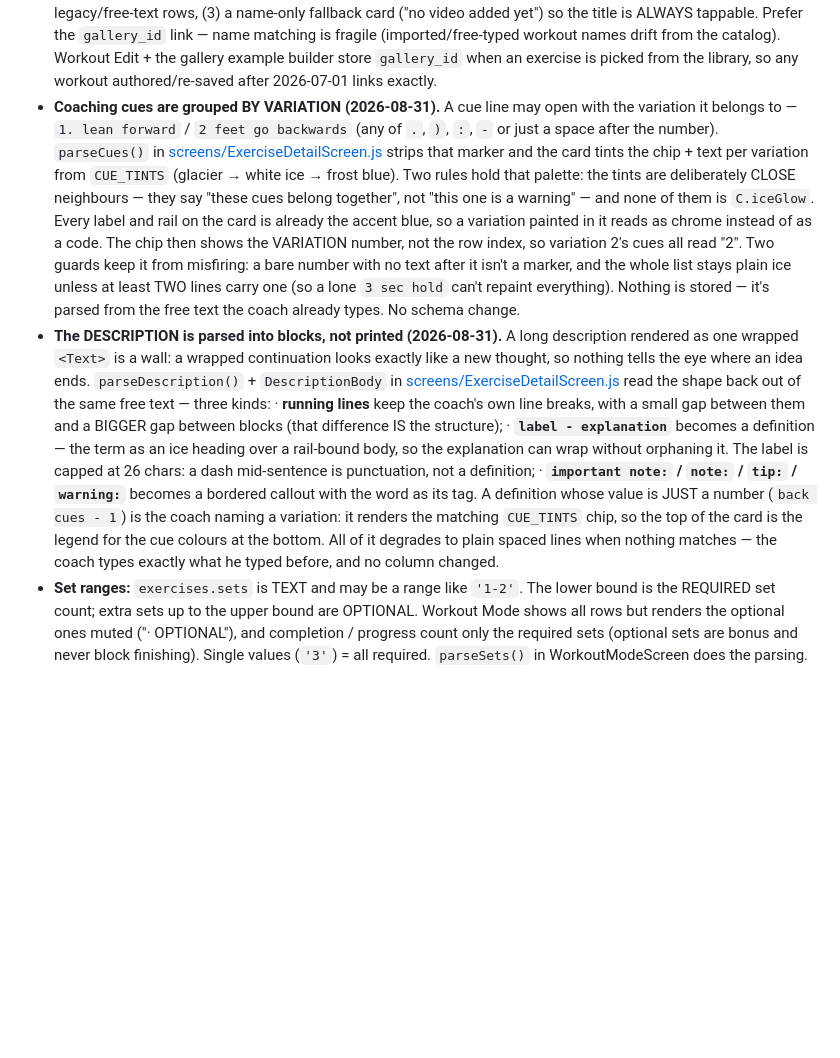
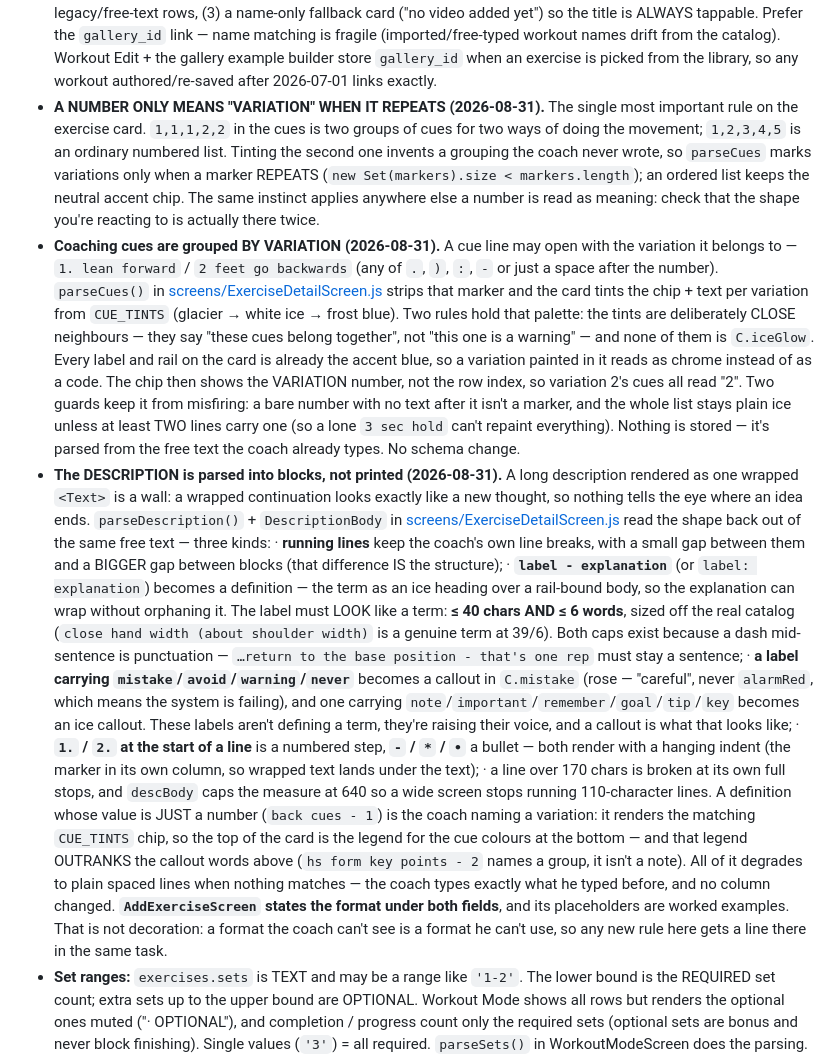
Before and after one commit to galbh13/levelX, a Markdown page: projects/calisthenics-app/CLAUDE.md, the part around the change. Rendered like a GitHub page; blank space fills up the shorter version.

Commit message:
Document the description block rules and the repeat-means-variation rule
Co-Authored-By: Claude Opus 5 <noreply@anthropic.com>

```diff
--- a/projects/calisthenics-app/CLAUDE.md
+++ b/projects/calisthenics-app/CLAUDE.md
@@ -1056,6 +1056,14 @@ workout (no ▶ WORKOUT button, and since 2026-08-30 no DONE either). This keeps
   name matching is fragile (imported/free-typed workout names drift from the catalog).
   Workout Edit + the gallery example builder store `gallery_id` when an exercise is picked from the
   library, so any workout authored/re-saved after 2026-07-01 links exactly.
+- **A NUMBER ONLY MEANS "VARIATION" WHEN IT REPEATS (2026-08-31).** The single
+  most important rule on the exercise card. `1,1,1,2,2` in the cues is two
+  groups of cues for two ways of doing the movement; `1,2,3,4,5` is an ordinary
+  numbered list. Tinting the second one invents a grouping the coach never
+  wrote, so `parseCues` marks variations only when a marker REPEATS
+  (`new Set(markers).size < markers.length`); an ordered list keeps the neutral
+  accent chip. The same instinct applies anywhere else a number is read as
+  meaning: check that the shape you're reacting to is actually there twice.
 - **Coaching cues are grouped BY VARIATION (2026-08-31).** A cue line may open
   with the variation it belongs to — `1. lean forward` / `2 feet go backwards`
   (any of `.`, `)`, `:`, `-` or just a space after the number). `parseCues()` in
@@ -1079,17 +1087,33 @@ workout (no ▶ WORKOUT button, and since 2026-08-30 no DONE either). This keeps
   shape back out of the same free text — three kinds:
   · **running lines** keep the coach's own line breaks, with a small gap between
     them and a BIGGER gap between blocks (that difference IS the structure);
-  · **`label - explanation`** becomes a definition — the term as an ice heading
-    over a rail-bound body, so the explanation can wrap without orphaning it.
-    The label is capped at 26 chars: a dash mid-sentence is punctuation, not a
-    definition;
-  · **`important note:` / `note:` / `tip:` / `warning:`** becomes a bordered
-    callout with the word as its tag.
+  · **`label - explanation`** (or `label: explanation`) becomes a definition —
+    the term as an ice heading over a rail-bound body, so the explanation can
+    wrap without orphaning it. The label must LOOK like a term: **≤ 40 chars AND
+    ≤ 6 words**, sized off the real catalog (`close hand width (about shoulder
+    width)` is a genuine term at 39/6). Both caps exist because a dash
+    mid-sentence is punctuation — `…return to the base position - that's one
+    rep` must stay a sentence;
+  · **a label carrying `mistake`/`avoid`/`warning`/`never`** becomes a callout in
+    `C.mistake` (rose — "careful", never `alarmRed`, which means the system is
+    failing), and one carrying `note`/`important`/`remember`/`goal`/`tip`/`key`
+    becomes an ice callout. These labels aren't defining a term, they're raising
+    their voice, and a callout is what that looks like;
+  · **`1.` / `2.` at the start of a line** is a numbered step, **`-` / `*` / `•`**
+    a bullet — both render with a hanging indent (the marker in its own column,
+    so wrapped text lands under the text);
+  · a line over 170 chars is broken at its own full stops, and `descBody` caps
+    the measure at 640 so a wide screen stops running 110-character lines.
   A definition whose value is JUST a number (`back cues - 1`) is the coach naming
   a variation: it renders the matching `CUE_TINTS` chip, so the top of the card
-  is the legend for the cue colours at the bottom. All of it degrades to plain
-  spaced lines when nothing matches — the coach types exactly what he typed
-  before, and no column changed.
+  is the legend for the cue colours at the bottom — and that legend OUTRANKS the
+  callout words above (`hs form key points - 2` names a group, it isn't a note).
+  All of it degrades to plain spaced lines when nothing matches — the coach
+  types exactly what he typed before, and no column changed.
+  **`AddExerciseScreen` states the format under both fields**, and its
+  placeholders are worked examples. That is not decoration: a format the coach
+  can't see is a format he can't use, so any new rule here gets a line there in
+  the same task.
 - **Set ranges:** `exercises.sets` is TEXT and may be a range like `'1-2'`. The
   lower bound is the REQUIRED set count; extra sets up to the upper bound are
   OPTIONAL. Workout Mode shows all rows but renders the optional ones muted
```
